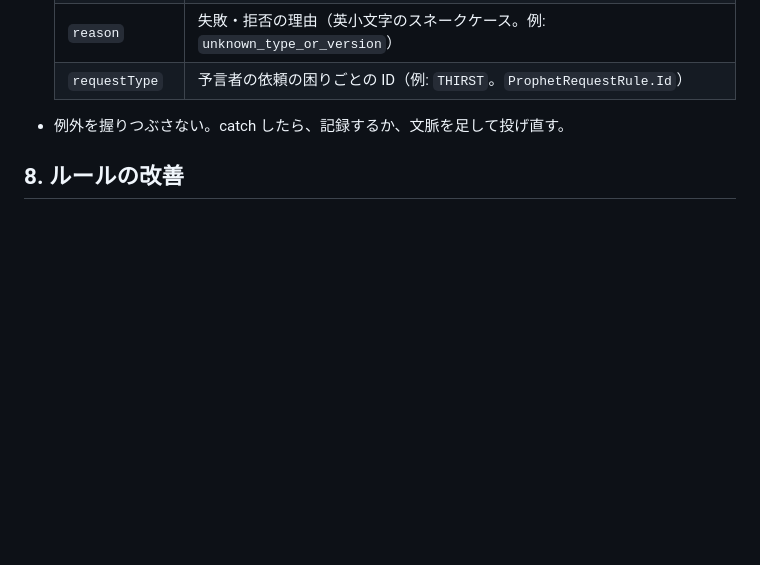
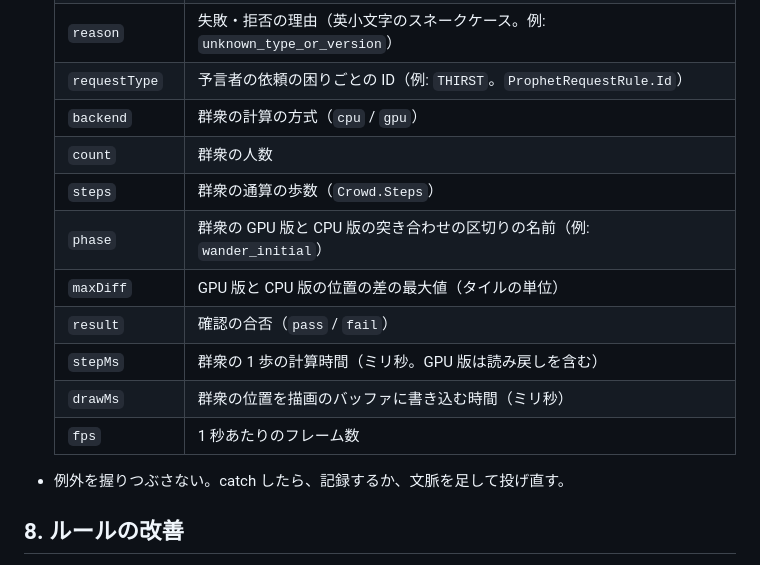
Before and after one commit to Vouivret/TheogonyX, a Markdown page: .agent/rules/project.md, the part around the change. GitHub-like rendering; blank space fills up the shorter version.

Commit message:
docs: ログのキーの表に群衆の計測・突き合わせのキーを足す
backend・count・steps・phase・maxDiff・result・stepMs・drawMs・fps を追加（人間の依頼）。

Co-Authored-By: Claude Opus 5.5 <noreply@anthropic.com>

```diff
--- a/.agent/rules/project.md
+++ b/.agent/rules/project.md
@@ -181,6 +181,15 @@
   | `isDestroyed` | 星が崩壊しているか（`WorldState.IsDestroyed`） |
   | `reason` | 失敗・拒否の理由（英小文字のスネークケース。例: `unknown_type_or_version`） |
   | `requestType` | 予言者の依頼の困りごとの ID（例: `THIRST`。`ProphetRequestRule.Id`） |
+  | `backend` | 群衆の計算の方式（`cpu` / `gpu`） |
+  | `count` | 群衆の人数 |
+  | `steps` | 群衆の通算の歩数（`Crowd.Steps`） |
+  | `phase` | 群衆の GPU 版と CPU 版の突き合わせの区切りの名前（例: `wander_initial`） |
+  | `maxDiff` | GPU 版と CPU 版の位置の差の最大値（タイルの単位） |
+  | `result` | 確認の合否（`pass` / `fail`） |
+  | `stepMs` | 群衆の 1 歩の計算時間（ミリ秒。GPU 版は読み戻しを含む） |
+  | `drawMs` | 群衆の位置を描画のバッファに書き込む時間（ミリ秒） |
+  | `fps` | 1 秒あたりのフレーム数 |
 
 - 例外を握りつぶさない。catch したら、記録するか、文脈を足して投げ直す。
 
```
Also changed, not shown: .github/copilot-instructions.md (+9 -0 lines).
